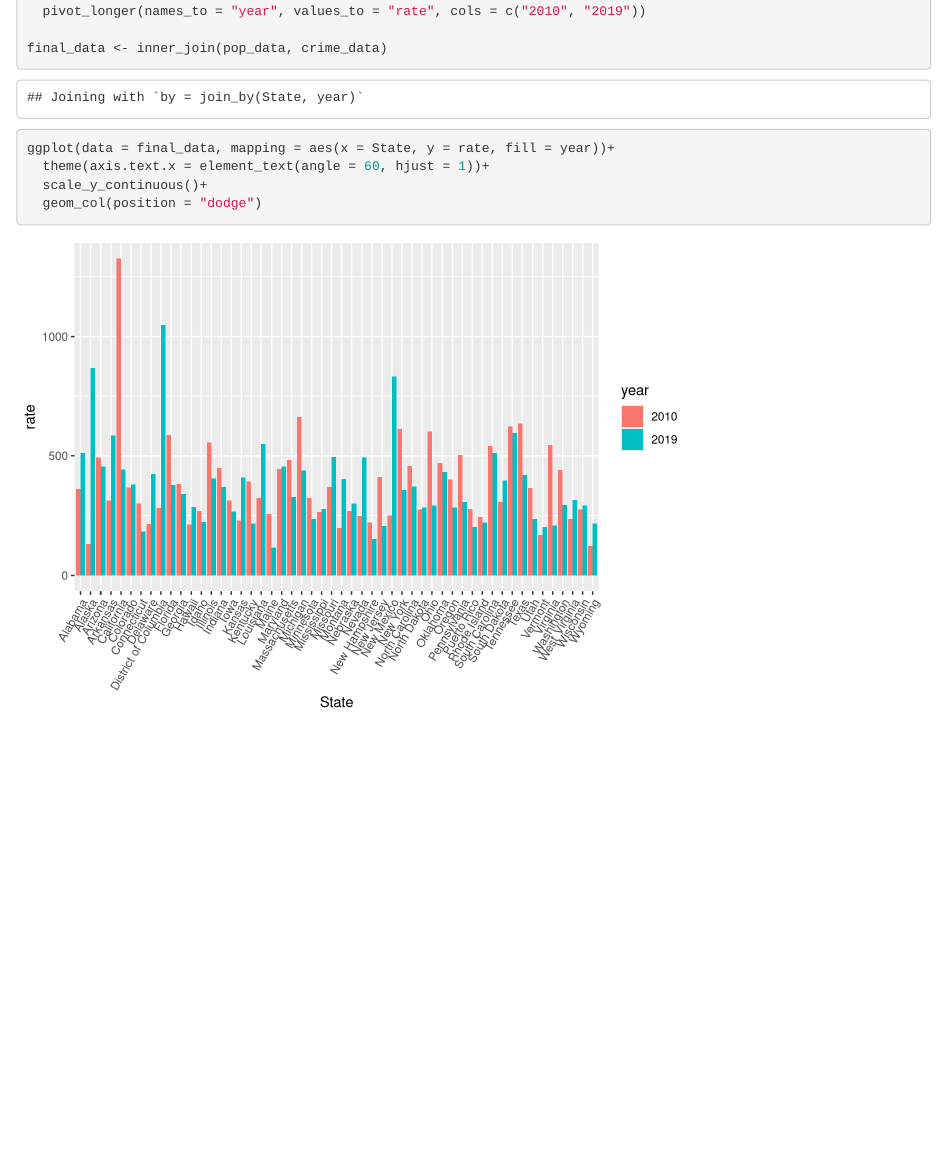
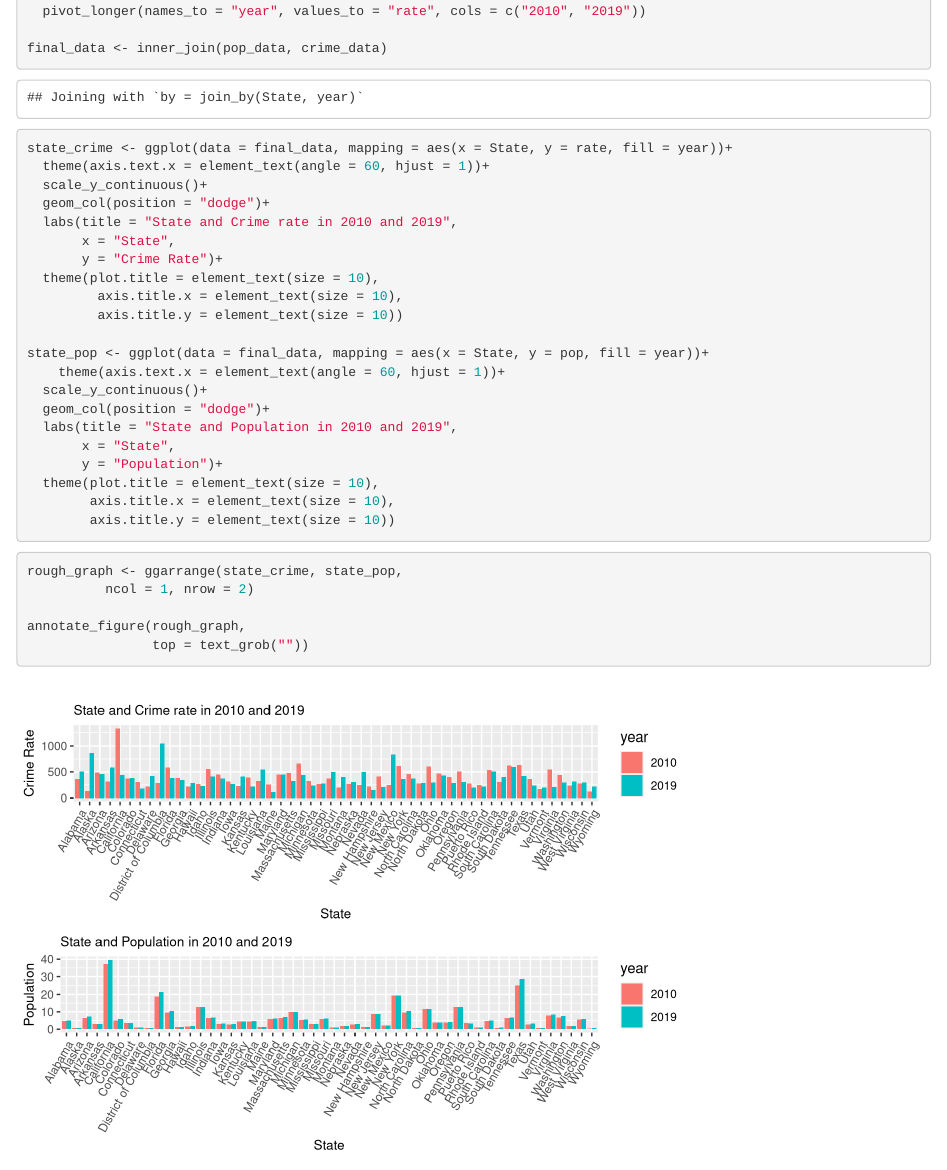
Before and after one commit to Danielc1218/Data_Camp_Final_Project, an R Markdown document (Final_Project_firstday.Rmd): the page in a window 1100 px wide, from 1650 px down. Rendered offline with R 4.5, knitr and Pandoc, with nearby package versions.

Commit message:
Fifth Commit

````diff
--- a/Final_Project_firstday.Rmd
+++ b/Final_Project_firstday.Rmd
@@ -66,10 +67,36 @@ crime_data <- all_data %>%
 final_data <- inner_join(pop_data, crime_data)
 ```
 
+
 ```{r}
-ggplot(data = final_data, mapping = aes(x = State, y = rate, fill = year))+
+state_crime <- ggplot(data = final_data, mapping = aes(x = State, y = rate, fill = year))+
   theme(axis.text.x = element_text(angle = 60, hjust = 1))+
   scale_y_continuous()+
-  geom_col(position = "dodge")
+  geom_col(position = "dodge")+
+  labs(title = "State and Crime rate in 2010 and 2019",
+       x = "State",
+       y = "Crime Rate")+
+  theme(plot.title = element_text(size = 10),
+         axis.title.x = element_text(size = 10),
+         axis.title.y = element_text(size = 10))
 
+state_pop <- ggplot(data = final_data, mapping = aes(x = State, y = pop, fill = year))+
+    theme(axis.text.x = element_text(angle = 60, hjust = 1))+
+  scale_y_continuous()+
+  geom_col(position = "dodge")+
+  labs(title = "State and Population in 2010 and 2019",
+       x = "State",
+       y = "Population")+
+  theme(plot.title = element_text(size = 10),
+        axis.title.x = element_text(size = 10),
+        axis.title.y = element_text(size = 10))
 ```
+
+
+```{r}
+rough_graph <- ggarrange(state_crime, state_pop,
+          ncol = 1, nrow = 2)
+
+annotate_figure(rough_graph,
+                top = text_grob(""))
+```
````
Also changed, not shown: Final_Project_firstday.html, Final_Project_firstday.Rmd (1 more changed lines).
